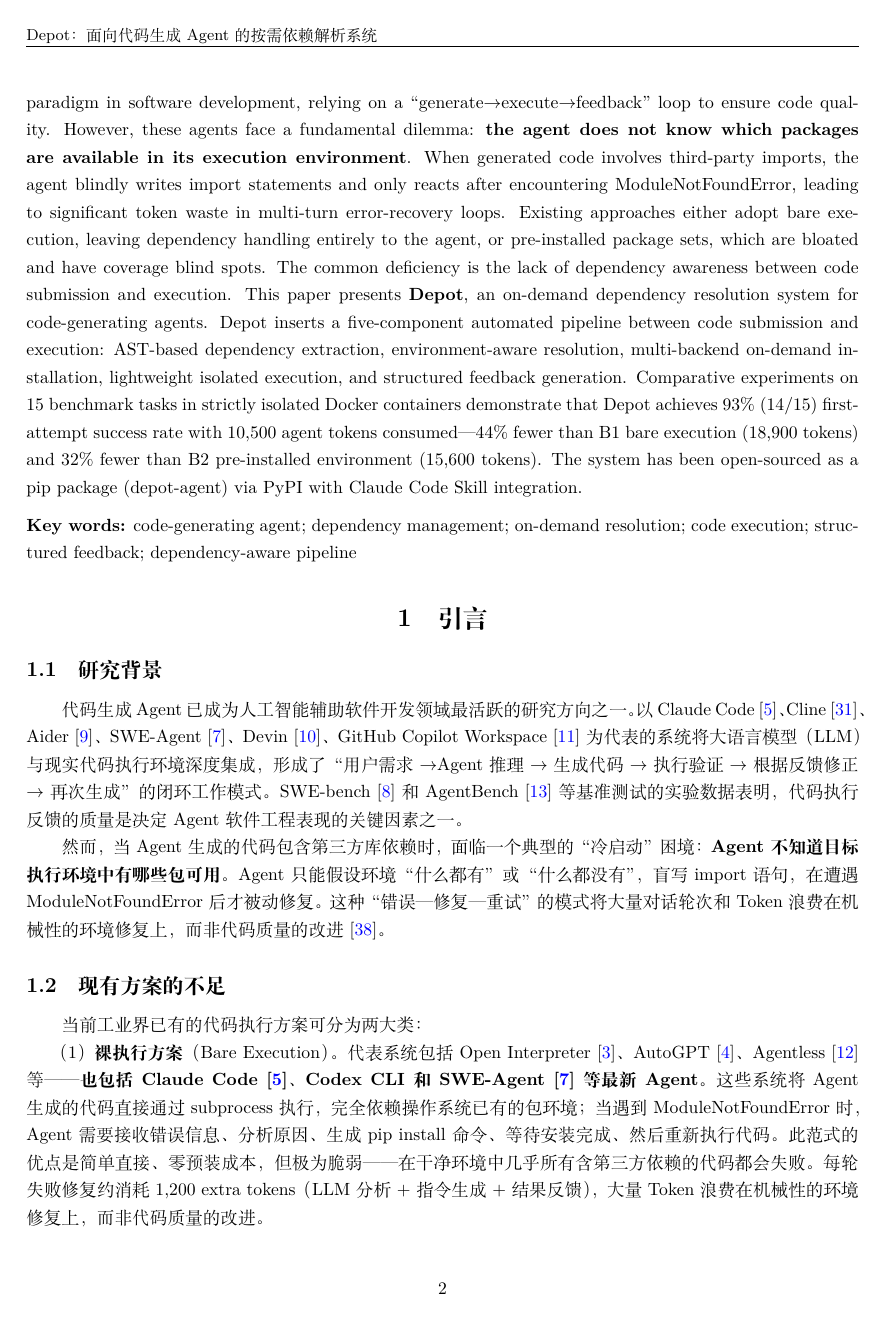
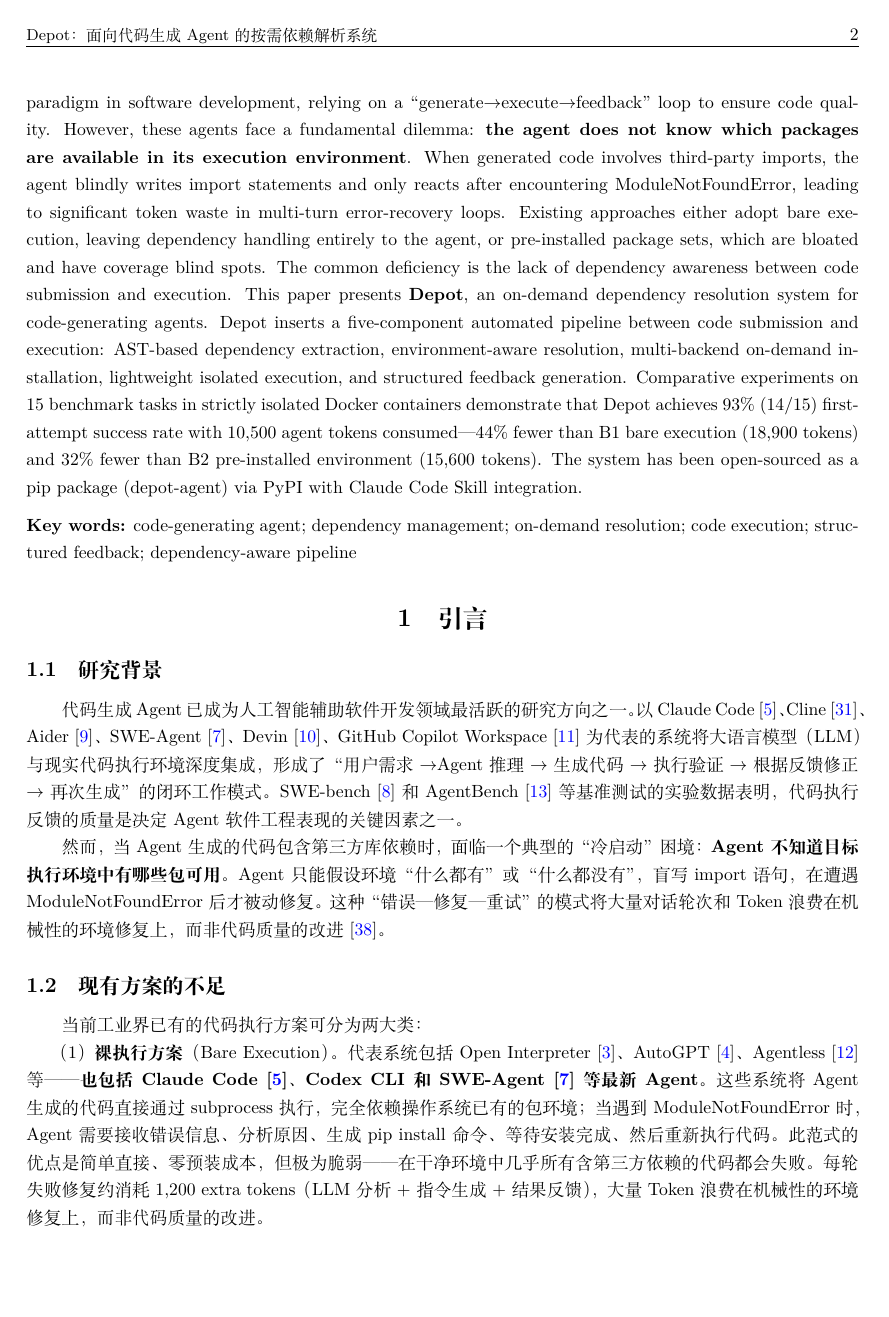
Before and after one commit to canglang007/depot-agent, a LaTeX document (paper.tex): page 2 of 14. Compiled offline with XeLaTeX.

Commit message:
页码: 页脚居中→右上角

```diff
--- a/paper.tex
+++ b/paper.tex
@@ -29,7 +29,7 @@
 \fancyhf{}
 \renewcommand{\sectionmark}[1]{\markboth{#1}{}}
 \fancyhead[L]{\small  Depot：面向代码生成Agent的按需依赖解析系统}
-\fancyfoot[C]{\thepage}
+\fancyhead[R]{\thepage}
 
 \begin{document}
 
```
